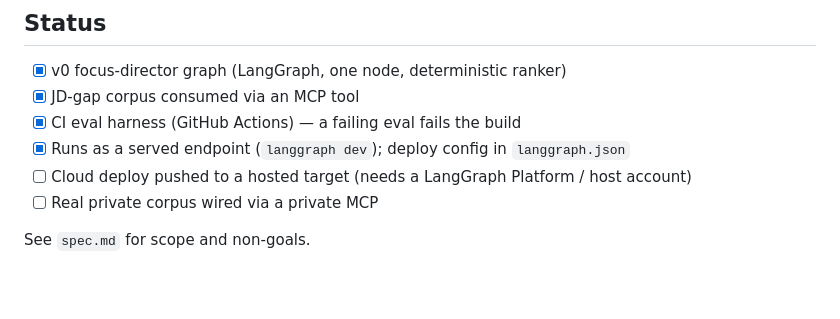
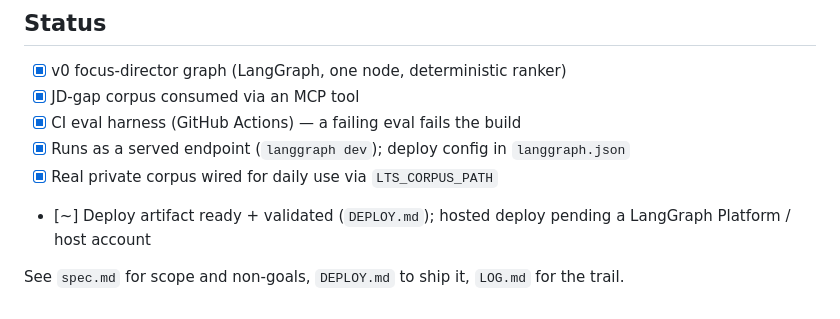
Before and after one commit to canglang-social/learn-to-ship, a Markdown page: README.md, the part around the change. Rendered like a GitHub page; blank space fills up the shorter version.

Commit message:
docs: update status — real corpus wired, deploy artifact ready
Co-Authored-By: Claude Opus 4.8 (1M context) <noreply@anthropic.com>

```diff
--- a/README.md
+++ b/README.md
@@ -99,7 +99,8 @@ build. The eval is hermetic — no API key, no network.
 - [x] JD-gap corpus consumed via an MCP tool
 - [x] CI eval harness (GitHub Actions) — a failing eval fails the build
 - [x] Runs as a served endpoint (`langgraph dev`); deploy config in `langgraph.json`
-- [ ] Cloud deploy pushed to a hosted target (needs a LangGraph Platform / host account)
-- [ ] Real private corpus wired via a private MCP
+- [x] Real private corpus wired for daily use via `LTS_CORPUS_PATH`
+- [~] Deploy artifact ready + validated (`DEPLOY.md`); hosted deploy pending a
+      LangGraph Platform / host account
 
-See `spec.md` for scope and non-goals.
+See `spec.md` for scope and non-goals, `DEPLOY.md` to ship it, `LOG.md` for the trail.
```
